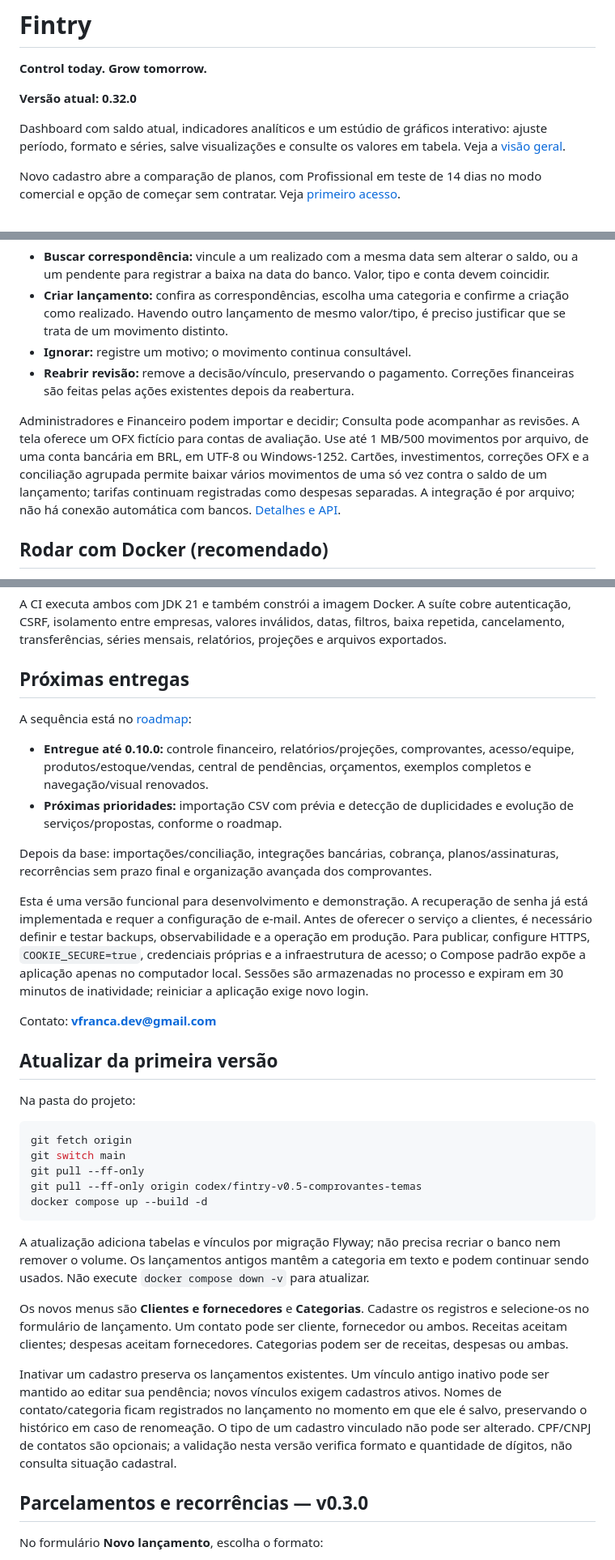
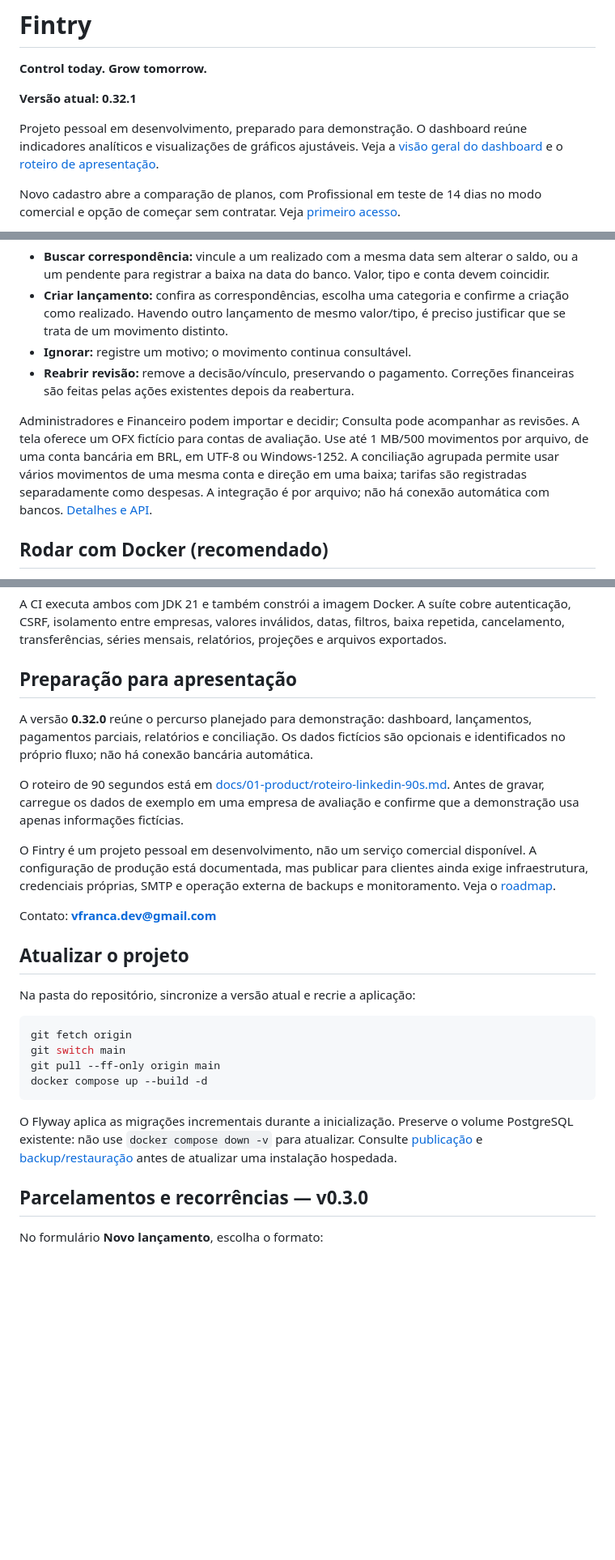
Before and after one commit to FrancaCODEX/fintry-finance, a Markdown page: README.md, 3 parts joined by grey strips. Shown at 81% size. Drawn GitHub-style; blank space fills up the shorter version.

Commit message:
docs: align README with presentation release

````diff
--- a/README.md
+++ b/README.md
@@ -2,9 +2,9 @@
 
 **Control today. Grow tomorrow.**
 
-**Versão atual: 0.32.0**
+**Versão atual: 0.32.1**
 
-Dashboard com saldo atual, indicadores analíticos e um estúdio de gráficos interativo: ajuste período, formato e séries, salve visualizações e consulte os valores em tabela. Veja a [visão geral](docs/01-product/dashboard.md).
+Projeto pessoal em desenvolvimento, preparado para demonstração. O dashboard reúne indicadores analíticos e visualizações de gráficos ajustáveis. Veja a [visão geral do dashboard](docs/01-product/dashboard.md) e o [roteiro de apresentação](docs/01-product/roteiro-linkedin-90s.md).
 
 Novo cadastro abre a comparação de planos, com Profissional em teste de 14 dias no modo comercial e opção de começar sem contratar. Veja [primeiro acesso](docs/01-product/first-access.md).
 
@@ -37,7 +37,7 @@ Em **Conciliação**, escolha uma conta, importe um extrato OFX e confira banco,
 - **Ignorar:** registre um motivo; o movimento continua consultável.
 - **Reabrir revisão:** remove a decisão/vínculo, preservando o pagamento. Correções financeiras são feitas pelas ações existentes depois da reabertura.
 
-Administradores e Financeiro podem importar e decidir; Consulta pode acompanhar as revisões. A tela oferece um OFX fictício para contas de avaliação. Use até 1 MB/500 movimentos por arquivo, de uma conta bancária em BRL, em UTF-8 ou Windows-1252. Cartões, investimentos, correções OFX e a conciliação agrupada permite baixar vários movimentos de uma só vez contra o saldo de um lançamento; tarifas continuam registradas como despesas separadas. A integração é por arquivo; não há conexão automática com bancos. [Detalhes e API](docs/05-api/bank-reconciliation.md).
+Administradores e Financeiro podem importar e decidir; Consulta pode acompanhar as revisões. A tela oferece um OFX fictício para contas de avaliação. Use até 1 MB/500 movimentos por arquivo, de uma conta bancária em BRL, em UTF-8 ou Windows-1252. A conciliação agrupada permite usar vários movimentos de uma mesma conta e direção em uma baixa; tarifas são registradas separadamente como despesas. A integração é por arquivo; não há conexão automática com bancos. [Detalhes e API](docs/05-api/bank-reconciliation.md).
 
 ## Rodar com Docker (recomendado)
 
@@ -230,36 +229,28 @@ sh mvnw -Dspring.profiles.active=postgres-test verify
 
 A CI executa ambos com JDK 21 e também constrói a imagem Docker. A suíte cobre autenticação, CSRF, isolamento entre empresas, valores inválidos, datas, filtros, baixa repetida, cancelamento, transferências, séries mensais, relatórios, projeções e arquivos exportados.
 
-## Próximas entregas
+## Preparação para apresentação
 
-A sequência está no [roadmap](docs/01-product/roadmap.md):
+A versão **0.32.0** reúne o percurso planejado para demonstração: dashboard, lançamentos, pagamentos parciais, relatórios e conciliação. Os dados fictícios são opcionais e identificados no próprio fluxo; não há conexão bancária automática.
 
-- **Entregue até 0.10.0:** controle financeiro, relatórios/projeções, comprovantes, acesso/equipe, produtos/estoque/vendas, central de pendências, orçamentos, exemplos completos e navegação/visual renovados.
-- **Próximas prioridades:** importação CSV com prévia e detecção de duplicidades e evolução de serviços/propostas, conforme o roadmap.
+O roteiro de 90 segundos está em [docs/01-product/roteiro-linkedin-90s.md](docs/01-product/roteiro-linkedin-90s.md). Antes de gravar, carregue os dados de exemplo em uma empresa de avaliação e confirme que a demonstração usa apenas informações fictícias.
 
-Depois da base: importações/conciliação, integrações bancárias, cobrança, planos/assinaturas, recorrências sem prazo final e organização avançada dos comprovantes.
-
-Esta é uma versão funcional para desenvolvimento e demonstração. A recuperação de senha já está implementada e requer a configuração de e-mail. Antes de oferecer o serviço a clientes, é necessário definir e testar backups, observabilidade e a operação em produção. Para publicar, configure HTTPS, `COOKIE_SECURE=true`, credenciais próprias e a infraestrutura de acesso; o Compose padrão expõe a aplicação apenas no computador local. Sessões são armazenadas no processo e expiram em 30 minutos de inatividade; reiniciar a aplicação exige novo login.
+O Fintry é um projeto pessoal em desenvolvimento, não um serviço comercial disponível. A configuração de produção está documentada, mas publicar para clientes ainda exige infraestrutura, credenciais próprias, SMTP e operação externa de backups e monitoramento. Veja o [roadmap](docs/01-product/roadmap.md).
 
 Contato: **vfranca.dev@gmail.com**
 
-## Atualizar da primeira versão
+## Atualizar o projeto
 
-Na pasta do projeto:
+Na pasta do repositório, sincronize a versão atual e recrie a aplicação:
 
 ```bash
 git fetch origin
 git switch main
-git pull --ff-only
-git pull --ff-only origin codex/fintry-v0.5-comprovantes-temas
+git pull --ff-only origin main
 docker compose up --build -d
 ```
 
-A atualização adiciona tabelas e vínculos por migração Flyway; não precisa recriar o banco nem remover o volume. Os lançamentos antigos mantêm a categoria em texto e podem continuar sendo usados. Não execute `docker compose down -v` para atualizar.
-
-Os novos menus são **Clientes e fornecedores** e **Categorias**. Cadastre os registros e selecione-os no formulário de lançamento. Um contato pode ser cliente, fornecedor ou ambos. Receitas aceitam clientes; despesas aceitam fornecedores. Categorias podem ser de receitas, despesas ou ambas.
-
-Inativar um cadastro preserva os lançamentos existentes. Um vínculo antigo inativo pode ser mantido ao editar sua pendência; novos vínculos exigem cadastros ativos. Nomes de contato/categoria ficam registrados no lançamento no momento em que ele é salvo, preservando o histórico em caso de renomeação. O tipo de um cadastro vinculado não pode ser alterado. CPF/CNPJ de contatos são opcionais; a validação nesta versão verifica formato e quantidade de dígitos, não consulta situação cadastral.
+O Flyway aplica as migrações incrementais durante a inicialização. Preserve o volume PostgreSQL existente: não use `docker compose down -v` para atualizar. Consulte [publicação](docs/07-devops/deployment.md) e [backup/restauração](docs/07-devops/backups.md) antes de atualizar uma instalação hospedada.
 
 ## Parcelamentos e recorrências — v0.3.0
 
````
Also changed, not shown: other parts of README.md (+1 -2 lines).
